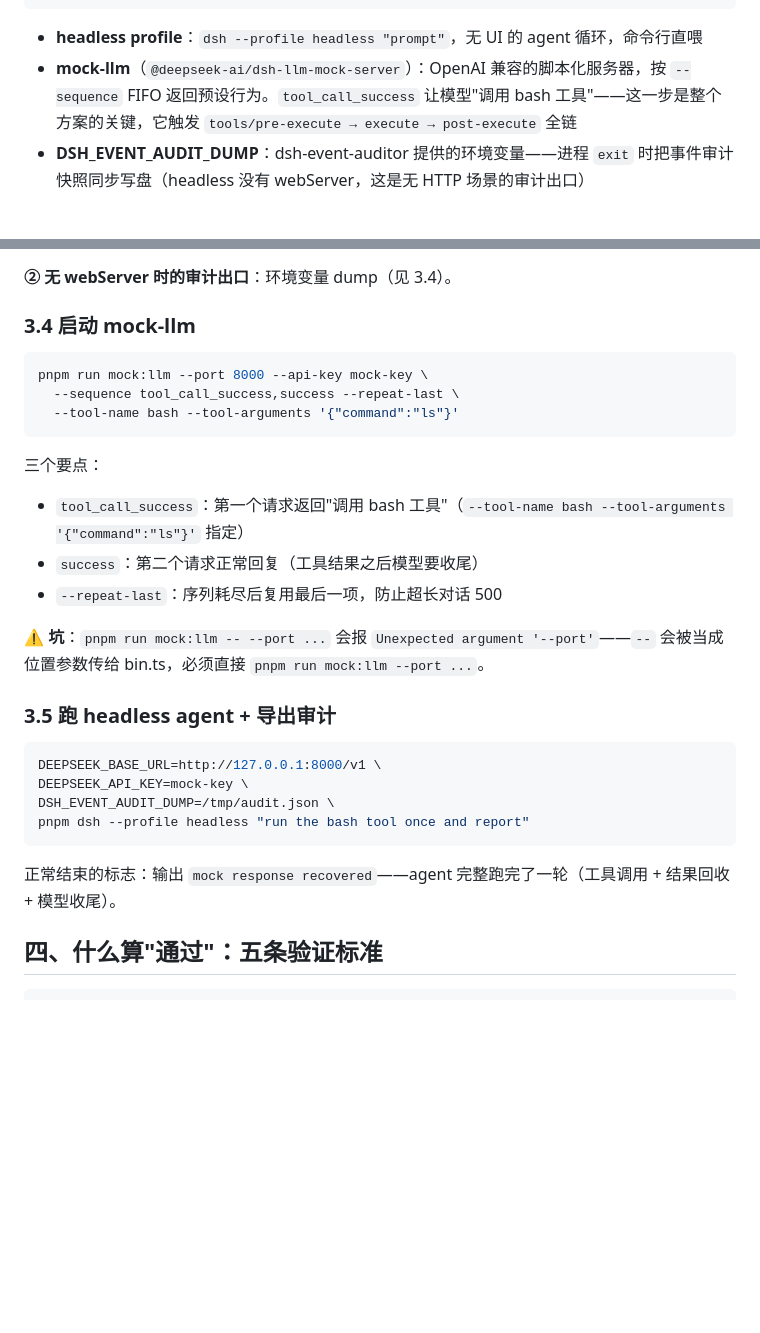
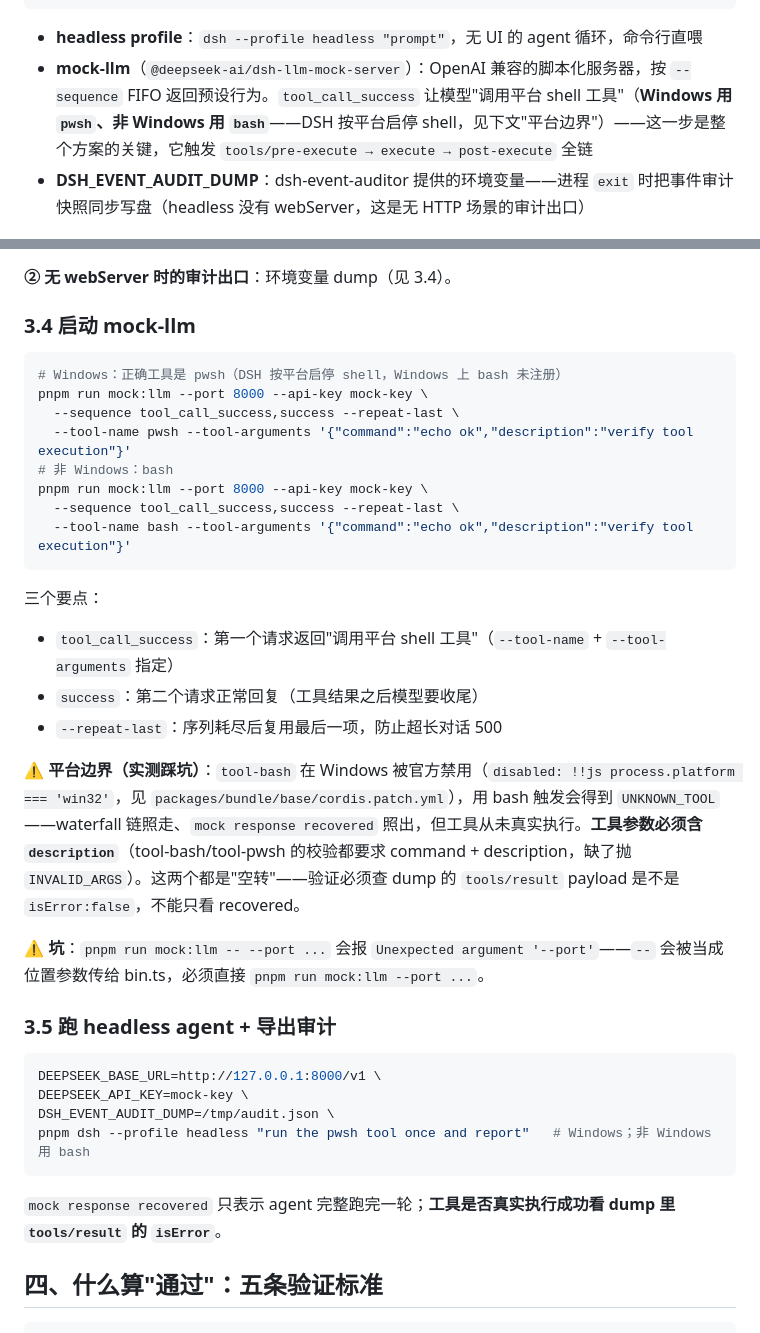
Before and after one commit to qing3a/dsh-plugin-verify, a Markdown page: posts/03-无APIKey验证DSH插件.md, 2 parts joined by grey strips. GitHub-like rendering; blank space fills up the shorter version.

Commit message:
import posts/03-无APIKey验证DSH插件.md (10571 bytes, update)

````diff
--- a/posts/03-无APIKey验证DSH插件.md
+++ b/posts/03-无APIKey验证DSH插件.md
@@ -34,7 +34,7 @@
 ```
 
 - **headless profile**：`dsh --profile headless "prompt"`，无 UI 的 agent 循环，命令行直喂
-- **mock-llm**（`@deepseek-ai/dsh-llm-mock-server`）：OpenAI 兼容的脚本化服务器，按 `--sequence` FIFO 返回预设行为。`tool_call_success` 让模型"调用 bash 工具"——这一步是整个方案的关键，它触发 `tools/pre-execute → execute → post-execute` 全链
+- **mock-llm**（`@deepseek-ai/dsh-llm-mock-server`）：OpenAI 兼容的脚本化服务器，按 `--sequence` FIFO 返回预设行为。`tool_call_success` 让模型"调用平台 shell 工具"（**Windows 用 `pwsh`、非 Windows 用 `bash`**——DSH 按平台启停 shell，见下文"平台边界"）——这一步是整个方案的关键，它触发 `tools/pre-execute → execute → post-execute` 全链
 - **DSH_EVENT_AUDIT_DUMP**：dsh-event-auditor 提供的环境变量——进程 `exit` 时把事件审计快照同步写盘（headless 没有 webServer，这是无 HTTP 场景的审计出口）
 
 ## 三、完整命令（一步步来）
@@ -78,15 +78,22 @@ ctx.inject(['webServer'], (sctx) => {
 ### 3.4 启动 mock-llm
 
 ```sh
+# Windows：正确工具是 pwsh（DSH 按平台启停 shell，Windows 上 bash 未注册）
 pnpm run mock:llm --port 8000 --api-key mock-key \
   --sequence tool_call_success,success --repeat-last \
-  --tool-name bash --tool-arguments '{"command":"ls"}'
+  --tool-name pwsh --tool-arguments '{"command":"echo ok","description":"verify tool execution"}'
+# 非 Windows：bash
+pnpm run mock:llm --port 8000 --api-key mock-key \
+  --sequence tool_call_success,success --repeat-last \
+  --tool-name bash --tool-arguments '{"command":"echo ok","description":"verify tool execution"}'
 ```
 
 三个要点：
-- `tool_call_success`：第一个请求返回"调用 bash 工具"（`--tool-name bash --tool-arguments '{"command":"ls"}'` 指定）
+- `tool_call_success`：第一个请求返回"调用平台 shell 工具"（`--tool-name` + `--tool-arguments` 指定）
 - `success`：第二个请求正常回复（工具结果之后模型要收尾）
 - `--repeat-last`：序列耗尽后复用最后一项，防止超长对话 500
+
+**⚠️ 平台边界（实测踩坑）**：`tool-bash` 在 Windows 被官方禁用（`disabled: !!js process.platform === 'win32'`，见 `packages/bundle/base/cordis.patch.yml`），用 bash 触发会得到 `UNKNOWN_TOOL`——waterfall 链照走、`mock response recovered` 照出，但工具从未真实执行。**工具参数必须含 `description`**（tool-bash/tool-pwsh 的校验都要求 command + description，缺了抛 `INVALID_ARGS`）。这两个都是"空转"——验证必须查 dump 的 `tools/result` payload 是不是 `isError:false`，不能只看 recovered。
 
 **⚠️ 坑**：`pnpm run mock:llm -- --port ...` 会报 `Unexpected argument '--port'`——`--` 会被当成位置参数传给 bin.ts，必须直接 `pnpm run mock:llm --port ...`。
 
@@ -96,10 +103,10 @@ pnpm run mock:llm --port 8000 --api-key mock-key \
 DEEPSEEK_BASE_URL=http://127.0.0.1:8000/v1 \
 DEEPSEEK_API_KEY=mock-key \
 DSH_EVENT_AUDIT_DUMP=/tmp/audit.json \
-pnpm dsh --profile headless "run the bash tool once and report"
+pnpm dsh --profile headless "run the pwsh tool once and report"   # Windows；非 Windows 用 bash
 ```
 
-正常结束的标志：输出 `mock response recovered`——agent 完整跑完了一轮（工具调用 + 结果回收 + 模型收尾）。
+`mock response recovered` 只表示 agent 完整跑完一轮；**工具是否真实执行成功看 dump 里 `tools/result` 的 `isError`**。
 
 ## 四、什么算"通过"：五条验证标准
 
````
